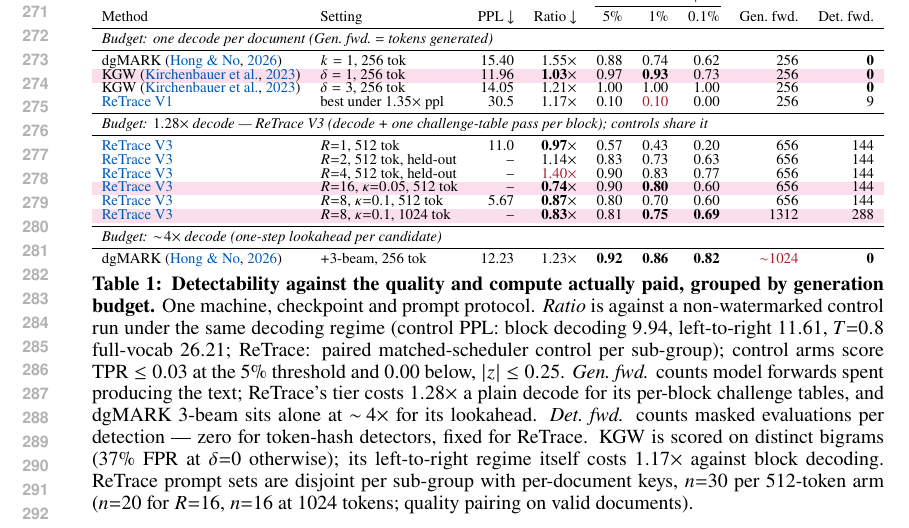
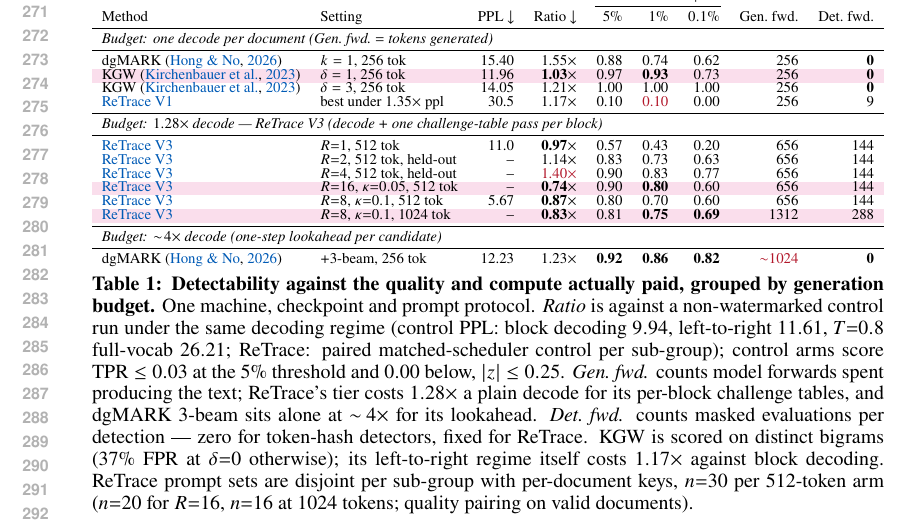
Before and after one commit to ming053l/ReplayMark, a LaTeX paper (paper/main.tex, which reads paper/tables/baseline_table.tex): part of page 6 of 10, cut so that both start at the same text. Compiled offline with pdfLaTeX.

Commit message:
Table header: drop stale controls clause

```diff
--- a/paper/tables/baseline_table.tex
+++ b/paper/tables/baseline_table.tex
@@ -32,7 +32,7 @@ KGW \citep{kirchenbauer2023watermark} & $\delta=1$, 256 tok & 11.96 & \textbf{1.
 KGW \citep{kirchenbauer2023watermark} & $\delta=3$, 256 tok & 14.05 & 1.21$\times$ & 1.00 & 1.00 & 1.00 & 256 & \textbf{0} \\
 \textcolor{oursemph}{ReTrace V1} & best under $1.35\times$ ppl & 30.5 & 1.17$\times$ & 0.10 & \textcolor{failred}{0.10} & 0.00 & 256 & 9 \\
 \midrule
-\multicolumn{9}{l}{\textit{Budget: $1.28\times$ decode --- ReTrace V3 (decode $+$ one challenge-table pass per block); controls share it}} \\
+\multicolumn{9}{l}{\textit{Budget: $1.28\times$ decode --- ReTrace V3 (decode $+$ one challenge-table pass per block)}} \\
 \midrule
 \textcolor{oursemph}{ReTrace V3} & $R{=}1$, 512 tok & 11.0 & \textbf{0.97}$\times$ & 0.57 & 0.43 & 0.20 & 656 & 144 \\
 \textcolor{oursemph}{ReTrace V3} & $R{=}2$, 512 tok, held-out & -- & 1.14$\times$ & 0.83 & 0.73 & 0.63 & 656 & 144 \\
```
Also changed, not shown: paper/main.pdf.
